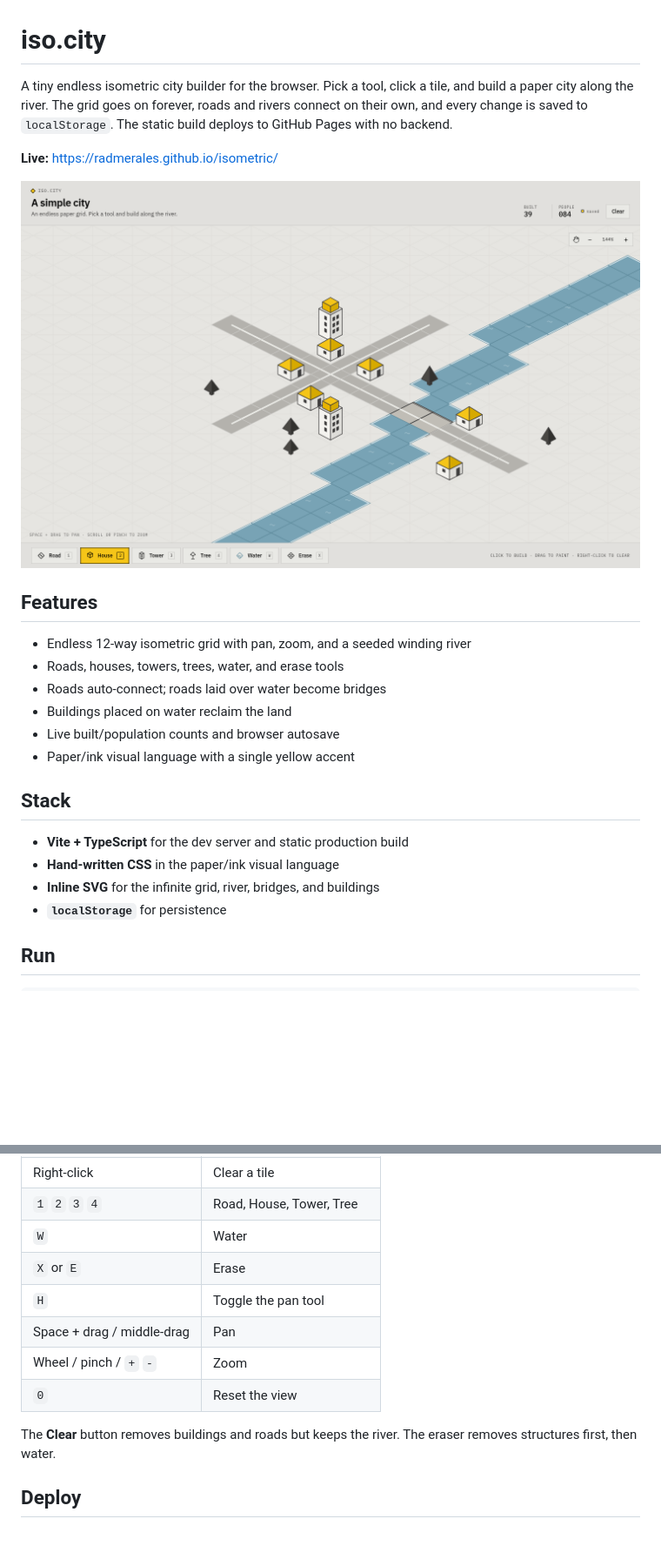
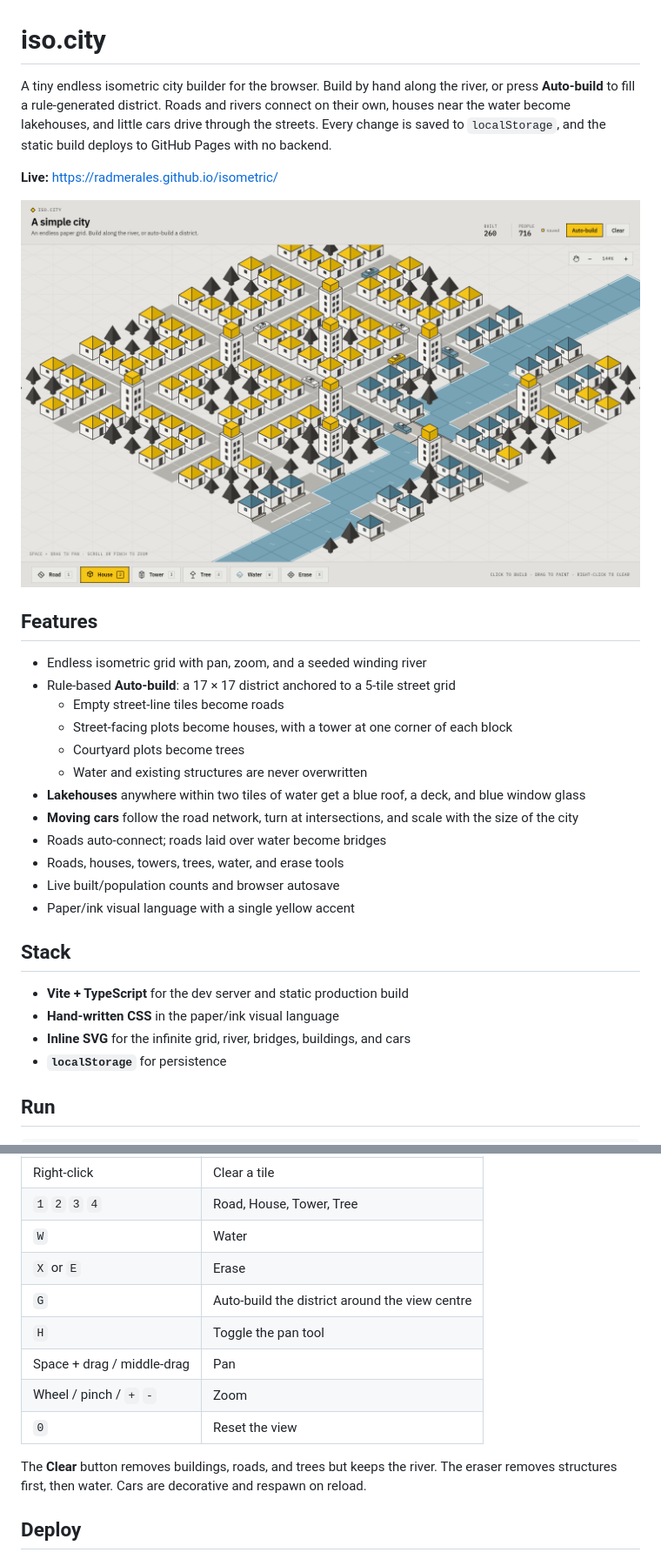
Before and after one commit to radmerales/isometric, a Markdown page: README.md, 2 parts joined by grey strips. Shown at 87% size. Drawn GitHub-style; pictures changed too: preview.png; blank space fills up the shorter version.

Commit message:
Add rule-based auto-build, lakehouses, and moving cars

```diff
--- a/README.md
+++ b/README.md
@@ -1,9 +1,10 @@
 # iso.city
 
-A tiny endless isometric city builder for the browser. Pick a tool, click a
-tile, and build a paper city along the river. The grid goes on forever, roads
-and rivers connect on their own, and every change is saved to `localStorage`.
-The static build deploys to GitHub Pages with no backend.
+A tiny endless isometric city builder for the browser. Build by hand along the
+river, or press **Auto-build** to fill a rule-generated district. Roads and
+rivers connect on their own, houses near the water become lakehouses, and little
+cars drive through the streets. Every change is saved to `localStorage`, and the
+static build deploys to GitHub Pages with no backend.
 
 **Live:** <https://radmerales.github.io/isometric/>
 
@@ -11,10 +12,18 @@ The static build deploys to GitHub Pages with no backend.
 
 ## Features
 
-- Endless 12-way isometric grid with pan, zoom, and a seeded winding river
+- Endless isometric grid with pan, zoom, and a seeded winding river
+- Rule-based **Auto-build**: a 17 × 17 district anchored to a 5-tile street grid
+  - Empty street-line tiles become roads
+  - Street-facing plots become houses, with a tower at one corner of each block
+  - Courtyard plots become trees
+  - Water and existing structures are never overwritten
+- **Lakehouses** anywhere within two tiles of water get a blue roof, a deck, and
+  blue window glass
+- **Moving cars** follow the road network, turn at intersections, and scale with
+  the size of the city
+- Roads auto-connect; roads laid over water become bridges
 - Roads, houses, towers, trees, water, and erase tools
-- Roads auto-connect; roads laid over water become bridges
-- Buildings placed on water reclaim the land
 - Live built/population counts and browser autosave
 - Paper/ink visual language with a single yellow accent
 
@@ -22,7 +31,7 @@ The static build deploys to GitHub Pages with no backend.
 
 - **Vite + TypeScript** for the dev server and static production build
 - **Hand-written CSS** in the paper/ink visual language
-- **Inline SVG** for the infinite grid, river, bridges, and buildings
+- **Inline SVG** for the infinite grid, river, bridges, buildings, and cars
 - **`localStorage`** for persistence
 
 ## Run
@@ -49,13 +58,15 @@ npm run preview  # preview the production build
 | `1` `2` `3` `4` | Road, House, Tower, Tree |
 | `W` | Water |
 | `X` or `E` | Erase |
+| `G` | Auto-build the district around the view centre |
 | `H` | Toggle the pan tool |
 | Space + drag / middle-drag | Pan |
 | Wheel / pinch / `+` `-` | Zoom |
 | `0` | Reset the view |
 
-The **Clear** button removes buildings and roads but keeps the river. The eraser
-removes structures first, then water.
+The **Clear** button removes buildings, roads, and trees but keeps the river.
+The eraser removes structures first, then water. Cars are decorative and respawn
+on reload.
 
 ## Deploy
 
```
Also changed, not shown: other parts of README.md (+1 -1 lines), 3 other files.
